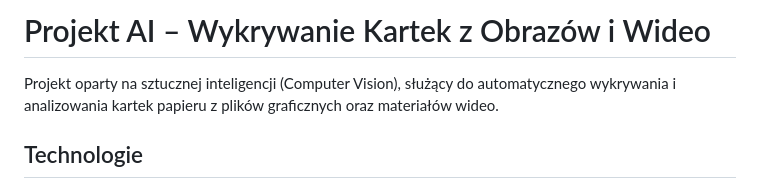
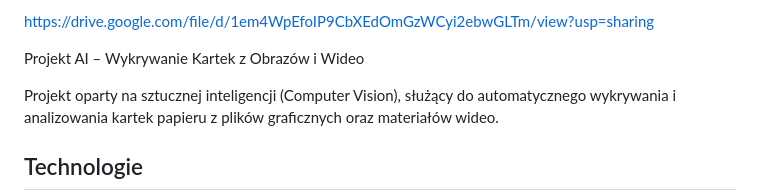
Before and after one commit to Jakub317/Projekt-AI, a Markdown page: README.md, the part around the change. Drawn GitHub-style.

```diff
--- a/README.md
+++ b/README.md
@@ -1,4 +1,6 @@
-#  Projekt AI – Wykrywanie Kartek z Obrazów i Wideo
+https://drive.google.com/file/d/1em4WpEfoIP9CbXEdOmGzWCyi2ebwGLTm/view?usp=sharing
+
+Projekt AI – Wykrywanie Kartek z Obrazów i Wideo
 
 Projekt oparty na sztucznej inteligencji (Computer Vision), służący do automatycznego wykrywania i analizowania kartek papieru z plików graficznych oraz materiałów wideo.
 
```
